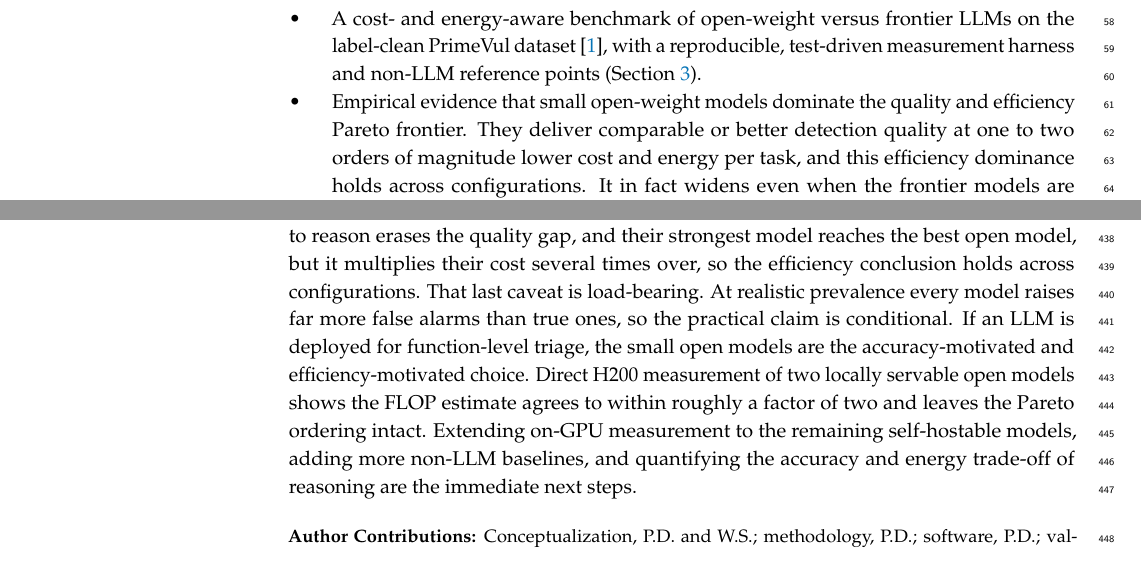
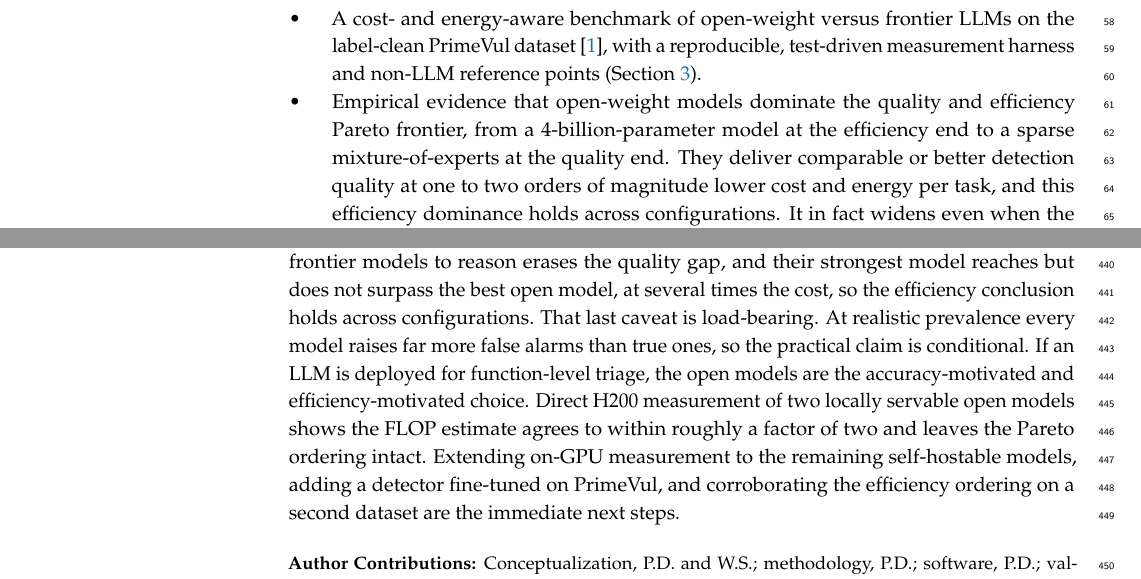
Before and after one commit to patrickdeininger/energytest, a LaTeX paper (main.tex): two parts of pages 2 and 12 of 13, joined at a grey line, cut so that both start at the same text. Compiled offline with pdfLaTeX.

Commit message:
paper: holistic proofread pass — consistency fixes
Final end-to-end read caught and fixed:
- "small open-weight models dominate" -> "open-weight models dominate" in three
  places (contribution 2, limitations wrap-up, conclusion), for consistency with the
  M4 fix that the quality winner DeepSeek is a large MoE, not small.
- Test count 75 -> 82 (added stats/parser/energy-validation tests since).
- Methods: latency listed as "also report" rather than co-equal (matches the title
  change); fixed two prose colons.
- Conclusion: "reaches but does not surpass" the best open model; refreshed the
  stale "next steps" (reasoning is now done -> a PrimeVul-fine-tuned baseline and a
  second dataset).
Compiles clean, 13 pp, 82 tests pass.

Co-Authored-By: Claude Opus 4.8 (1M context) <noreply@anthropic.com>

```diff
--- a/main.tex
+++ b/main.tex
@@ -51,7 +51,7 @@ Second, security evaluations lean heavily on proprietary frontier models. A rece
 This paper brings the two concerns together. We benchmark eight contemporary LLMs, a spread of open-weight and frontier systems, on realistic vulnerability detection, reporting cost and energy as first-class axes, with latency as a confounded secondary measure. We also calibrate the LLM results against non-LLM reference points, a static analyzer and a learned detector, to gauge absolute difficulty. Our contributions are:
 \begin{itemize}
 \item A cost- and energy-aware benchmark of open-weight versus frontier LLMs on the label-clean PrimeVul dataset~\citep{primevul}, with a reproducible, test-driven measurement harness and non-LLM reference points (Section~\ref{sec:methods}).
-\item Empirical evidence that small open-weight models dominate the quality and efficiency Pareto frontier. They deliver comparable or better detection quality at one to two orders of magnitude lower cost and energy per task, and this efficiency dominance holds across configurations. It in fact widens even when the frontier models are allowed their native reasoning mode (Section~\ref{sec:results}). On quality alone, the best open model significantly beats every frontier model in a compute-matched direct configuration, and the frontier reaches parity only by reasoning at several times the cost.
+\item Empirical evidence that open-weight models dominate the quality and efficiency Pareto frontier, from a 4-billion-parameter model at the efficiency end to a sparse mixture-of-experts at the quality end. They deliver comparable or better detection quality at one to two orders of magnitude lower cost and energy per task, and this efficiency dominance holds across configurations. It in fact widens even when the frontier models are allowed their native reasoning mode (Section~\ref{sec:results}). On quality alone, the best open model significantly beats every frontier model in a compute-matched direct configuration, and the frontier reaches parity only by reasoning at several times the cost.
 \item A precise account of what can and cannot be measured for closed API models. We measure cost and latency directly throughout, measure energy on-GPU for the two locally servable open models, and give a bounded, assumption-explicit FLOP estimate of energy for the API-only models. The measured points corroborate that estimate to within roughly a factor of two (Section~\ref{sec:methods}).
 \end{itemize}
 
@@ -204,6 +204,6 @@ None of these caveats reverses the headline. The direction of both quality and e
 
 \section{Conclusions}
-We benchmarked eight open-weight and frontier LLMs on label-clean vulnerability detection, measuring cost, latency, and energy alongside detection quality. The robust finding is efficiency. Small open-weight models dominate the quality and efficiency Pareto frontier, no frontier model is Pareto-optimal, and this holds in every configuration we tested, at roughly one-hundredth the cost and one to two orders of magnitude less energy per task. On quality, in a matched direct-answer configuration the best open model significantly exceeds every frontier model on balanced accuracy (DeepSeek-V3.2 beats all three), while all models remained close to chance on this hard benchmark. Allowing the frontier models to reason erases the quality gap, and their strongest model reaches the best open model, but it multiplies their cost several times over, so the efficiency conclusion holds across configurations. That last caveat is load-bearing. At realistic prevalence every model raises far more false alarms than true ones, so the practical claim is conditional. If an LLM is deployed for function-level triage, the small open models are the accuracy-motivated and efficiency-motivated choice. Direct H200 measurement of two locally servable open models shows the FLOP estimate agrees to within roughly a factor of two and leaves the Pareto ordering intact. Extending on-GPU measurement to the remaining self-hostable models, adding more non-LLM baselines, and quantifying the accuracy and energy trade-off of reasoning are the immediate next steps.
+We benchmarked eight open-weight and frontier LLMs on label-clean vulnerability detection, measuring cost, latency, and energy alongside detection quality. The robust finding is efficiency. Open-weight models dominate the quality and efficiency Pareto frontier, no frontier model is Pareto-optimal, and this holds in every configuration we tested, at roughly one-hundredth the cost and one to two orders of magnitude less energy per task. On quality, in a matched direct-answer configuration the best open model significantly exceeds every frontier model on balanced accuracy (DeepSeek-V3.2 beats all three), while all models remained close to chance on this hard benchmark. Allowing the frontier models to reason erases the quality gap, and their strongest model reaches but does not surpass the best open model, at several times the cost, so the efficiency conclusion holds across configurations. That last caveat is load-bearing. At realistic prevalence every model raises far more false alarms than true ones, so the practical claim is conditional. If an LLM is deployed for function-level triage, the open models are the accuracy-motivated and efficiency-motivated choice. Direct H200 measurement of two locally servable open models shows the FLOP estimate agrees to within roughly a factor of two and leaves the Pareto ordering intact. Extending on-GPU measurement to the remaining self-hostable models, adding a detector fine-tuned on PrimeVul, and corroborating the efficiency ordering on a second dataset are the immediate next steps.
 
 \vspace{6pt}
 
```
Also changed, not shown: main.pdf, main.tex (6 more changed lines).
